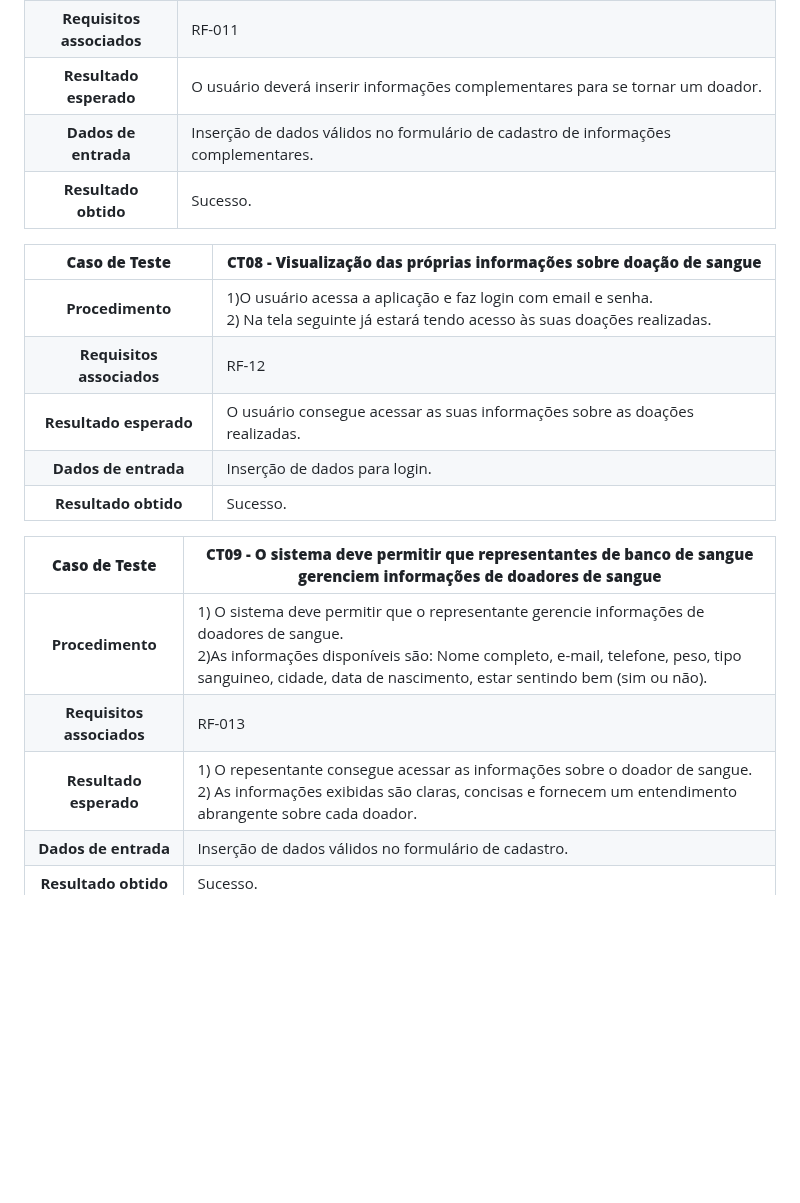
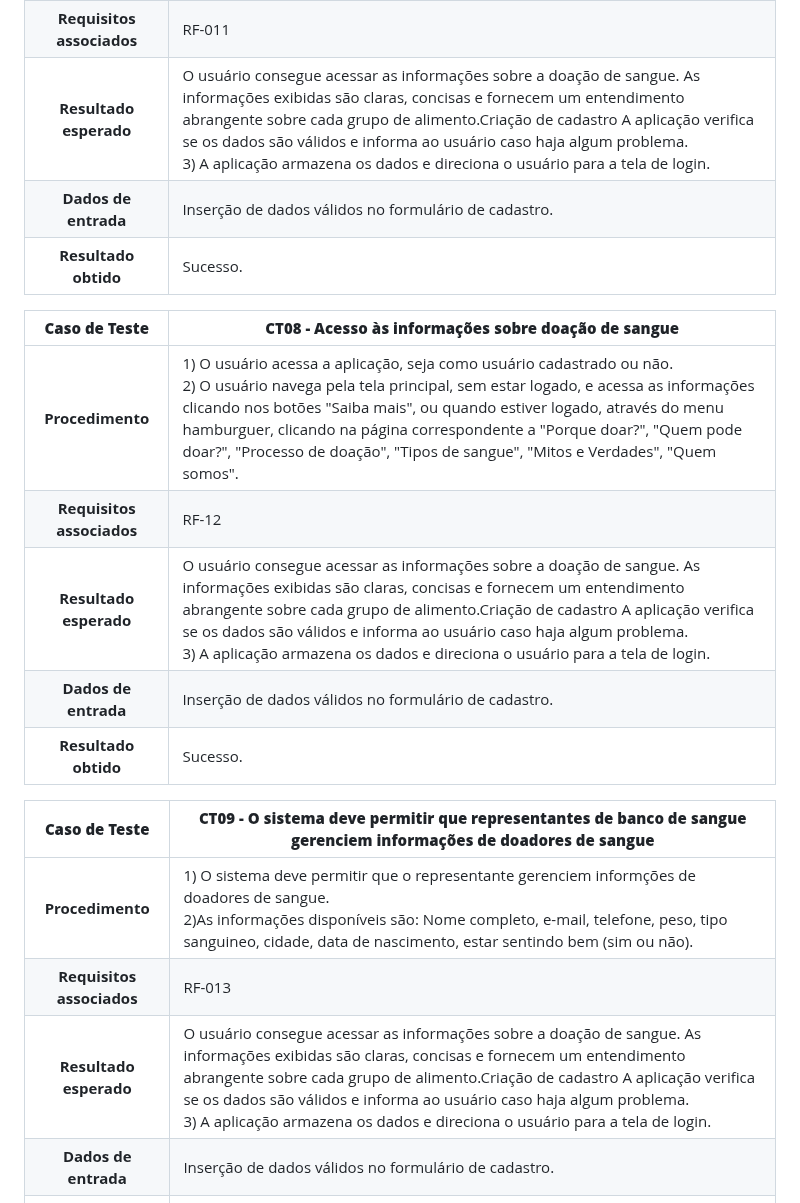
Before and after one commit to ICEI-PUC-Minas-PMV-SI/pmv-si-2023-1-e1-proj-web-t3-banco_de_sangue, a Markdown page: docs/tests.md, the part around one of its changes. GitHub-like rendering; blank space fills up the shorter version.

```diff
--- a/docs/tests.md
+++ b/docs/tests.md
@@ -79,21 +79,21 @@ Preencha a tabela com o plano dos testes. Para cada Caso de Teste (CT), associe
 **Requisitos associados** | RF-011
-**Resultado esperado** | O usuário deverá inserir informações complementares para se tornar um doador.
-**Dados de entrada** | Inserção de dados válidos no formulário de cadastro de informações complementares.
+**Resultado esperado** | O usuário consegue acessar as informações sobre a doação de sangue. As informações exibidas são claras, concisas e fornecem um entendimento abrangente sobre cada grupo de alimento.Criação de cadastro A aplicação verifica se os dados são válidos e informa ao usuário caso haja algum problema.<br> 3) A aplicação armazena os dados e direciona o usuário para a tela de login.
+**Dados de entrada** | Inserção de dados válidos no formulário de cadastro.
 **Resultado obtido** | Sucesso.
 
-**Caso de Teste** | **CT08 - Visualização das próprias informações sobre doação de sangue**
+**Caso de Teste** | **CT08 - Acesso às informações sobre doação de sangue**
  :--------------: | ------------
-**Procedimento**  | 1)O usuário acessa a aplicação e faz login com email e senha.<br>2) Na tela seguinte já estará tendo acesso às suas doações realizadas.
+**Procedimento**  | 1) O usuário acessa a aplicação, seja como usuário cadastrado ou não.<br>2) O usuário navega pela tela principal, sem estar logado, e acessa as informações clicando nos botões "Saiba mais", ou quando estiver logado, através do menu hamburguer, clicando na página correspondente a "Porque doar?", "Quem pode doar?", "Processo de doação", "Tipos de sangue", "Mitos e Verdades", "Quem somos".
 **Requisitos associados** | RF-12
-**Resultado esperado** | O usuário consegue acessar as suas informações sobre as doações realizadas.
-**Dados de entrada** | Inserção de dados para login.
+**Resultado esperado** | O usuário consegue acessar as informações sobre a doação de sangue. As informações exibidas são claras, concisas e fornecem um entendimento abrangente sobre cada grupo de alimento.Criação de cadastro A aplicação verifica se os dados são válidos e informa ao usuário caso haja algum problema.<br> 3) A aplicação armazena os dados e direciona o usuário para a tela de login.
+**Dados de entrada** | Inserção de dados válidos no formulário de cadastro.
 **Resultado obtido** | Sucesso.
 
 **Caso de Teste** | **CT09 - O sistema deve permitir que representantes de banco de sangue gerenciem informações de doadores de sangue**
  :--------------: | ------------
-**Procedimento**  |  1) O sistema deve permitir que o representante gerencie informações de doadores de sangue.<br>2)As informações disponíveis são: Nome completo, e-mail, telefone, peso, tipo sanguineo, cidade, data de nascimento, estar sentindo bem (sim ou não).
+**Procedimento**  |  1) O sistema deve permitir que o representante gerenciem informções de doadores de sangue.<br>2)As informações disponíveis são: Nome completo, e-mail, telefone, peso, tipo sanguineo, cidade, data de nascimento, estar sentindo bem (sim ou não).
 **Requisitos associados** | RF-013
-**Resultado esperado** | 1) O repesentante consegue acessar as informações sobre o doador de sangue.<br> 2) As informações exibidas são claras, concisas e fornecem um entendimento abrangente sobre cada doador.
+**Resultado esperado** | O usuário consegue acessar as informações sobre a doação de sangue. As informações exibidas são claras, concisas e fornecem um entendimento abrangente sobre cada grupo de alimento.Criação de cadastro A aplicação verifica se os dados são válidos e informa ao usuário caso haja algum problema.<br> 3) A aplicação armazena os dados e direciona o usuário para a tela de login.
 **Dados de entrada** | Inserção de dados válidos no formulário de cadastro.
 **Resultado obtido** | Sucesso.
 
```
Also changed, not shown: other parts of docs/tests.md (+14 -14 lines).
